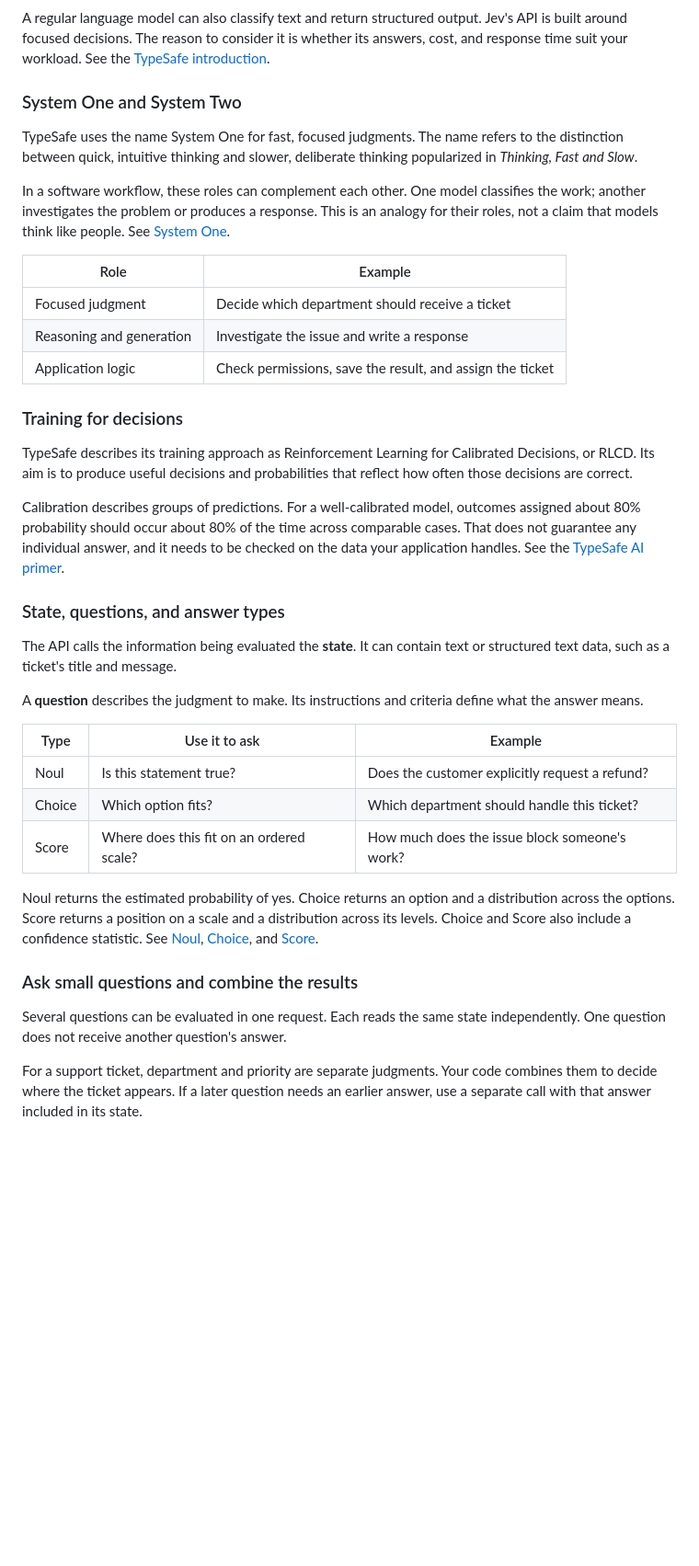
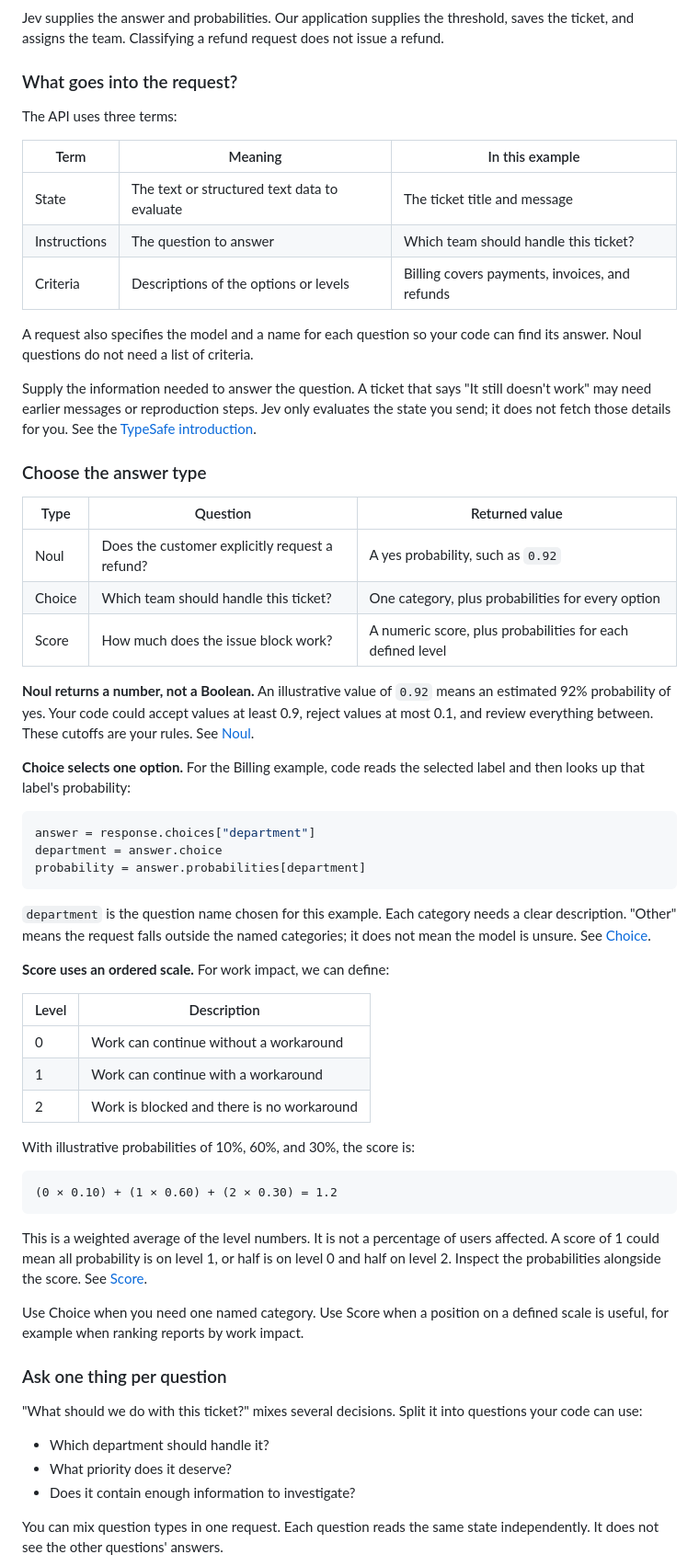
Before and after one commit to owainlewis/jev-examples, a Markdown page: docs/video.md, the part around one of its changes. Shown at 92% size. Rendered like a GitHub page; blank space fills up the shorter version.

Commit message:
docs: explain Jev with concrete inputs and outputs (#11)
* docs: explain Jev with concrete inputs and outputs

* docs: align tutorial categories with Python example

````diff
--- a/docs/video.md
+++ b/docs/video.md
@@ -25,44 +45,68 @@ flowchart LR
 ```
 
-A regular language model can also classify text and return structured output. Jev's API is built around focused decisions. The reason to consider it is whether its answers, cost, and response time suit your workload. See the [TypeSafe introduction](https://docs.typesafe.ai/introduction).
+Jev supplies the answer and probabilities. Our application supplies the threshold, saves the ticket, and assigns the team. Classifying a refund request does not issue a refund.
 
-### System One and System Two
+### What goes into the request?
 
-TypeSafe uses the name System One for fast, focused judgments. The name refers to the distinction between quick, intuitive thinking and slower, deliberate thinking popularized in *Thinking, Fast and Slow*.
+The API uses three terms:
 
-In a software workflow, these roles can complement each other. One model classifies the work; another investigates the problem or produces a response. This is an analogy for their roles, not a claim that models think like people. See [System One](https://docs.typesafe.ai/concepts/system-one).
+| Term | Meaning | In this example |
+| --- | --- | --- |
+| State | The text or structured text data to evaluate | The ticket title and message |
+| Instructions | The question to answer | Which team should handle this ticket? |
+| Criteria | Descriptions of the options or levels | Billing covers payments, invoices, and refunds |
 
-| Role | Example |
+A request also specifies the model and a name for each question so your code can find its answer. Noul questions do not need a list of criteria.
+
+Supply the information needed to answer the question. A ticket that says "It still doesn't work" may need earlier messages or reproduction steps. Jev only evaluates the state you send; it does not fetch those details for you. See the [TypeSafe introduction](https://docs.typesafe.ai/introduction).
+
+### Choose the answer type
+
+| Type | Question | Returned value |
+| --- | --- | --- |
+| Noul | Does the customer explicitly request a refund? | A yes probability, such as `0.92` |
+| Choice | Which team should handle this ticket? | One category, plus probabilities for every option |
+| Score | How much does the issue block work? | A numeric score, plus probabilities for each defined level |
+
+**Noul returns a number, not a Boolean.** An illustrative value of `0.92` means an estimated 92% probability of yes. Your code could accept values at least 0.9, reject values at most 0.1, and review everything between. These cutoffs are your rules. See [Noul](https://docs.typesafe.ai/primitives/noul).
+
+**Choice selects one option.** For the Billing example, code reads the selected label and then looks up that label's probability:
+
+```python
+answer = response.choices["department"]
+department = answer.choice
+probability = answer.probabilities[department]
+```
+
+`department` is the question name chosen for this example. Each category needs a clear description. "Other" means the request falls outside the named categories; it does not mean the model is unsure. See [Choice](https://docs.typesafe.ai/primitives/choice).
+
+**Score uses an ordered scale.** For work impact, we can define:
+
+| Level | Description |
 | --- | --- |
-| Focused judgment | Decide which department should receive a ticket |
-| Reasoning and generation | Investigate the issue and write a response |
-| Application logic | Check permissions, save the result, and assign the ticket |
+| 0 | Work can continue without a workaround |
+| 1 | Work can continue with a workaround |
+| 2 | Work is blocked and there is no workaround |
 
-### Training for decisions
+With illustrative probabilities of 10%, 60%, and 30%, the score is:
 
-TypeSafe describes its training approach as Reinforcement Learning for Calibrated Decisions, or RLCD. Its aim is to produce useful decisions and probabilities that reflect how often those decisions are correct.
+```text
+(0 × 0.10) + (1 × 0.60) + (2 × 0.30) = 1.2
+```
 
-Calibration describes groups of predictions. For a well-calibrated model, outcomes assigned about 80% probability should occur about 80% of the time across comparable cases. That does not guarantee any individual answer, and it needs to be checked on the data your application handles. See the [TypeSafe AI primer](https://docs.typesafe.ai/introduction/machine-learning-primer).
+This is a weighted average of the level numbers. It is not a percentage of users affected. A score of 1 could mean all probability is on level 1, or half is on level 0 and half on level 2. Inspect the probabilities alongside the score. See [Score](https://docs.typesafe.ai/primitives/score).
 
-### State, questions, and answer types
+Use Choice when you need one named category. Use Score when a position on a defined scale is useful, for example when ranking reports by work impact.
 
-The API calls the information being evaluated the **state**. It can contain text or structured text data, such as a ticket's title and message.
+### Ask one thing per question
 
-A **question** describes the judgment to make. Its instructions and criteria define what the answer means.
+"What should we do with this ticket?" mixes several decisions. Split it into questions your code can use:
 
-| Type | Use it to ask | Example |
-| --- | --- | --- |
-| Noul | Is this statement true? | Does the customer explicitly request a refund? |
-| Choice | Which option fits? | Which department should handle this ticket? |
-| Score | Where does this fit on an ordered scale? | How much does the issue block someone's work? |
+- Which department should handle it?
+- What priority does it deserve?
+- Does it contain enough information to investigate?
 
-Noul returns the estimated probability of yes. Choice returns an option and a distribution across the options. Score returns a position on a scale and a distribution across its levels. Choice and Score also include a confidence statistic. See [Noul](https://docs.typesafe.ai/primitives/noul), [Choice](https://docs.typesafe.ai/primitives/choice), and [Score](https://docs.typesafe.ai/primitives/score).
-
-### Ask small questions and combine the results
-
-Several questions can be evaluated in one request. Each reads the same state independently. One question does not receive another question's answer.
-
-For a support ticket, department and priority are separate judgments. Your code combines them to decide where the ticket appears. If a later question needs an earlier answer, use a separate call with that answer included in its state.
+You can mix question types in one request. Each question reads the same state independently. It does not see the other questions' answers.
 
 ```mermaid
 flowchart LR
````
Also changed, not shown: other parts of docs/video.md (+73 -58 lines).
